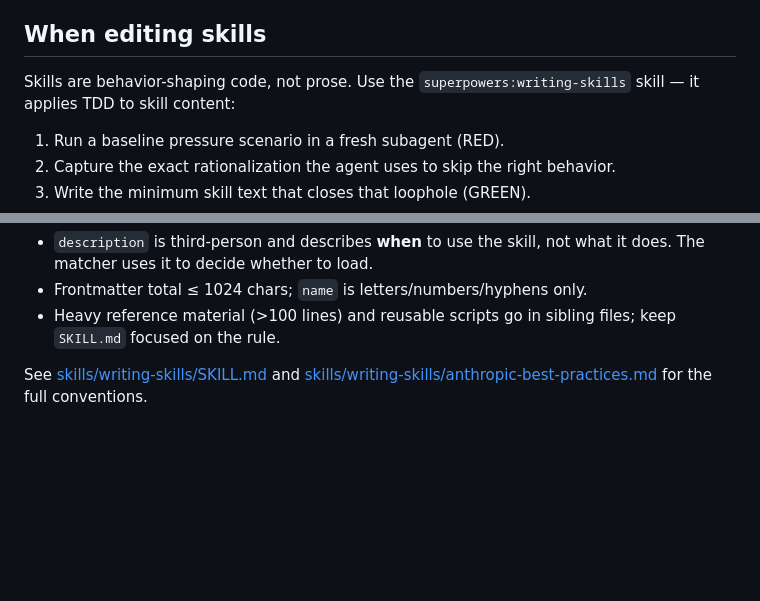
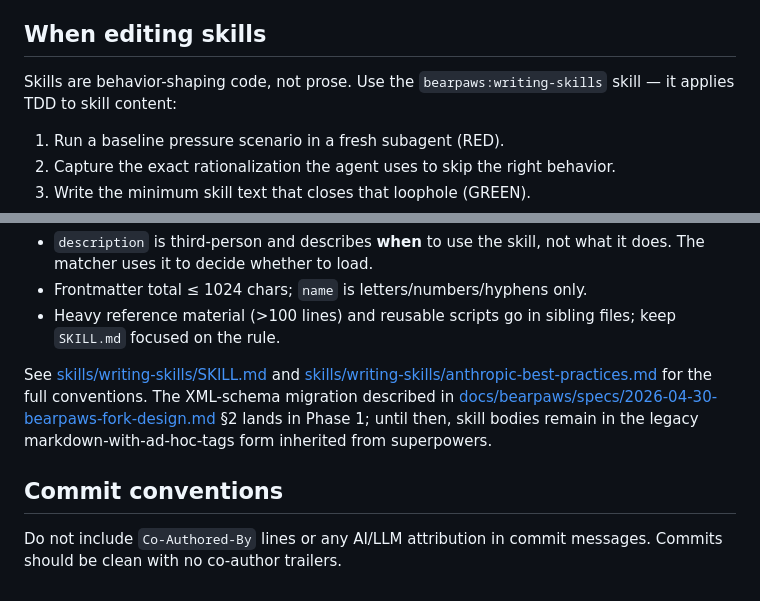
Before and after one commit to thepragmaticbear/bearpaws, a Markdown page: CLAUDE.md, 2 parts joined by grey strips. Rendered like a GitHub page; blank space fills up the shorter version.

```diff
--- a/CLAUDE.md
+++ b/CLAUDE.md
@@ -57,7 +60,7 @@ tests/skill-triggering/run-all.sh                                             #
 
 ## When editing skills
 
-Skills are behavior-shaping code, not prose. Use the `superpowers:writing-skills` skill — it applies TDD to skill content:
+Skills are behavior-shaping code, not prose. Use the `bearpaws:writing-skills` skill — it applies TDD to skill content:
 
 1. Run a baseline pressure scenario in a fresh subagent (RED).
 2. Capture the exact rationalization the agent uses to skip the right behavior.
@@ -84,4 +87,8 @@ Constraints worth knowing before editing frontmatter:
 - Frontmatter total ≤ 1024 chars; `name` is letters/numbers/hyphens only.
 - Heavy reference material (>100 lines) and reusable scripts go in sibling files; keep `SKILL.md` focused on the rule.
 
-See [skills/writing-skills/SKILL.md](skills/writing-skills/SKILL.md) and [skills/writing-skills/anthropic-best-practices.md](skills/writing-skills/anthropic-best-practices.md) for the full conventions.
+See [skills/writing-skills/SKILL.md](skills/writing-skills/SKILL.md) and [skills/writing-skills/anthropic-best-practices.md](skills/writing-skills/anthropic-best-practices.md) for the full conventions. The XML-schema migration described in [docs/bearpaws/specs/2026-04-30-bearpaws-fork-design.md](docs/bearpaws/specs/2026-04-30-bearpaws-fork-design.md) §2 lands in Phase 1; until then, skill bodies remain in the legacy markdown-with-ad-hoc-tags form inherited from superpowers.
+
+## Commit conventions
+
+Do not include `Co-Authored-By` lines or any AI/LLM attribution in commit messages. Commits should be clean with no co-author trailers.
```
Also changed, not shown: other parts of CLAUDE.md (+11 -8 lines).
